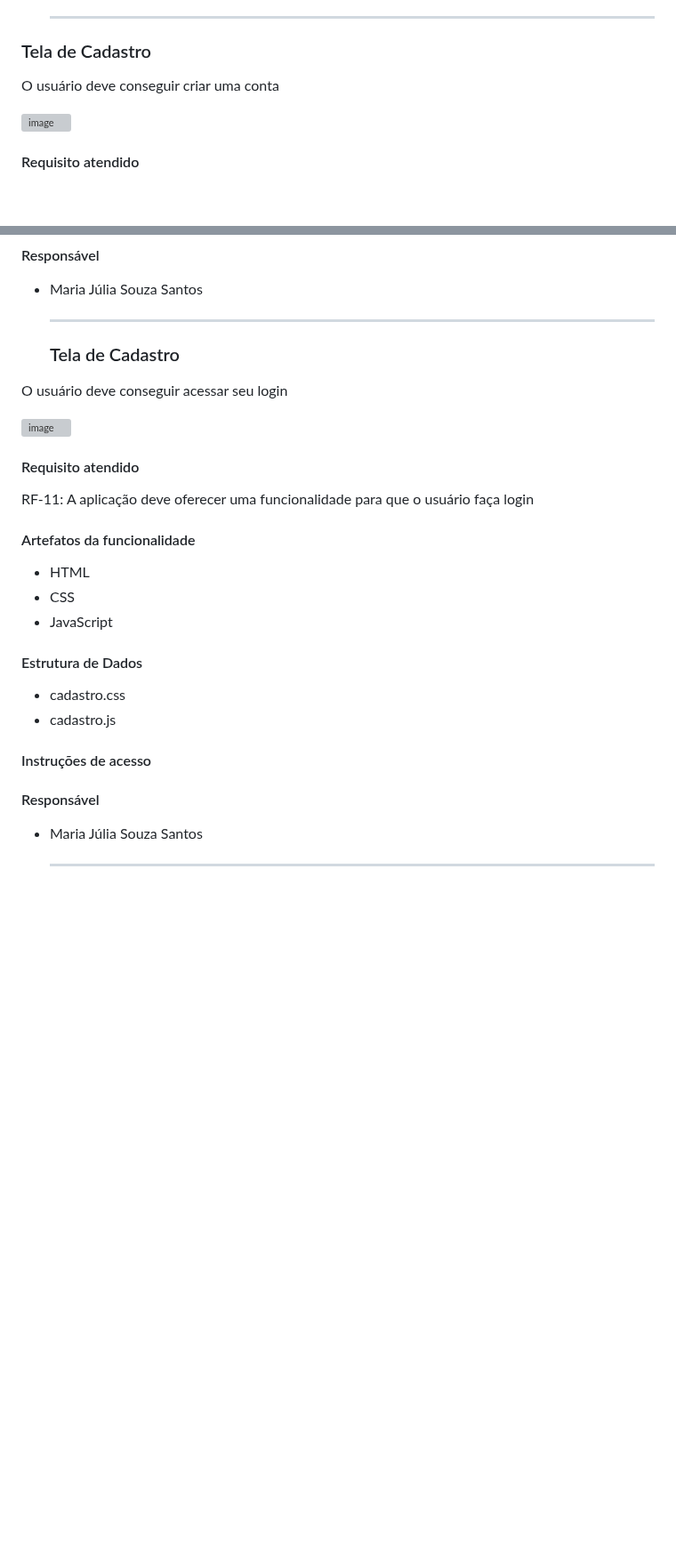
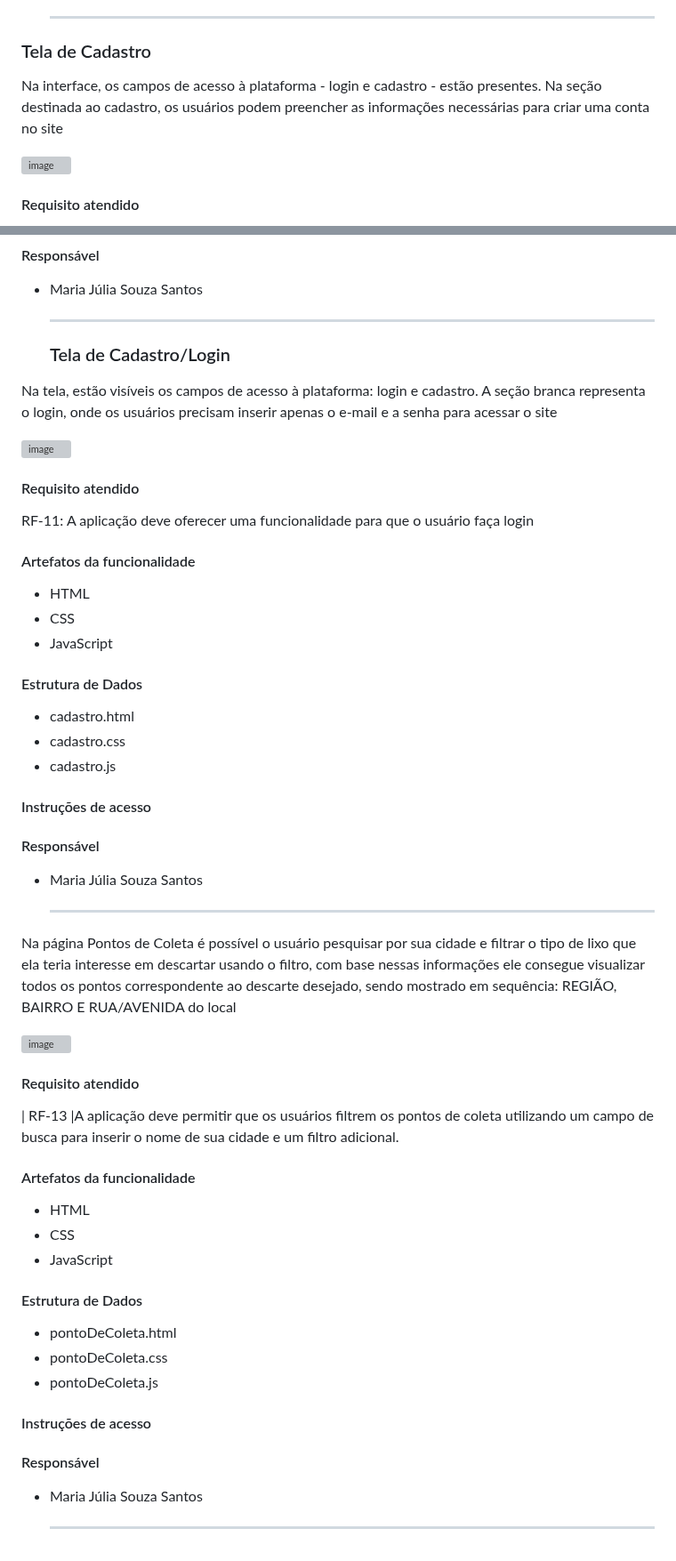
Before and after one commit to ICEI-PUC-Minas-PMV-ADS/pmv-ads-2023-2-e1-proj-web-t5-clean-project, a Markdown page: documentos/06-Programação de Funcionalidades.md, 2 parts joined by grey strips. Shown at 89% size. Drawn GitHub-style; blank space fills up the shorter version; grey boxes are pictures that could not be loaded.

```diff
--- a/documentos/06-Programação de Funcionalidades.md
+++ b/documentos/06-Programação de Funcionalidades.md
@@ -233,7 +233,7 @@ RF-13: A aplicação deve oferecer uma funcionalidade em que o usuário pode cli
 
 ### Tela de Cadastro
 
-O usuário deve conseguir criar uma conta
+Na interface, os campos de acesso à plataforma - login e cadastro - estão presentes. Na seção destinada ao cadastro, os usuários podem preencher as informações necessárias para criar uma conta no site
 
 ![image](https://github.com/ICEI-PUC-Minas-PMV-ADS/pmv-ads-2023-2-e1-proj-web-t5-clean-project/assets/144857658/fcebda10-e2f1-4e35-9292-847841c0309d)
 
@@ -263,9 +263,9 @@ RF-O2 : A aplicação deve oferecer uma funcionalidade para que o usuário se ca
 
   <hr>
 
-  ### Tela de Cadastro
+  ### Tela de Cadastro/Login
 
-O usuário deve conseguir acessar seu login
+Na tela, estão visíveis os campos de acesso à plataforma: login e cadastro. A seção branca representa o login, onde os usuários precisam inserir apenas o e-mail e a senha para acessar o site
 
 ![image](https://github.com/ICEI-PUC-Minas-PMV-ADS/pmv-ads-2023-2-e1-proj-web-t5-clean-project/assets/144857658/29e17657-7802-4224-b4ef-77bf68ad4693)
 
@@ -281,6 +281,7 @@ RF-11: A aplicação deve oferecer uma funcionalidade para que o usuário faça
 
 
 #### Estrutura de Dados
+- cadastro.html
 - cadastro.css
 - cadastro.js
 
@@ -294,3 +295,33 @@ RF-11: A aplicação deve oferecer uma funcionalidade para que o usuário faça
 - Maria Júlia Souza Santos
 
   <hr>
+
+Na página Pontos de Coleta é possível o usuário pesquisar por sua cidade e filtrar o tipo de lixo que ela teria interesse em descartar usando o filtro, com base nessas informações ele consegue visualizar todos os pontos correspondente ao descarte desejado, sendo mostrado em sequência: REGIÃO, BAIRRO E RUA/AVENIDA do local
+
+![image](https://github.com/ICEI-PUC-Minas-PMV-ADS/pmv-ads-2023-2-e1-proj-web-t5-clean-project/assets/144857658/420cd4d3-743e-4959-9c90-8c8cd2599dd7)
+
+#### Requisito atendido
+
+| RF-13 |A aplicação deve permitir que os usuários filtrem os pontos de coleta utilizando um campo de busca para inserir o nome de sua cidade e um filtro adicional.
+
+#### Artefatos da funcionalidade
+- HTML
+- CSS
+- JavaScript
+
+
+#### Estrutura de Dados
+- pontoDeColeta.html
+- pontoDeColeta.css
+- pontoDeColeta.js
+
+#### Instruções de acesso
+
+
+
+
+#### Responsável
+
+- Maria Júlia Souza Santos
+
+  <hr>
```
